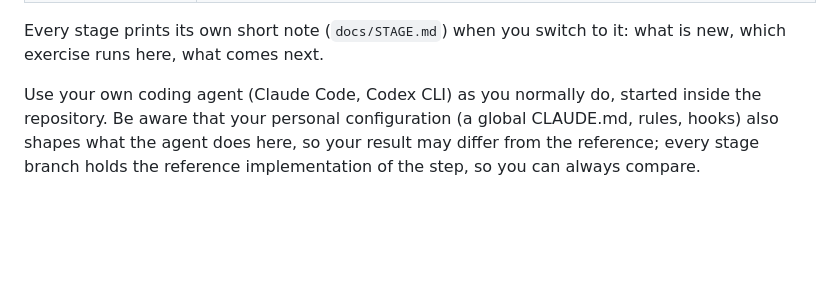
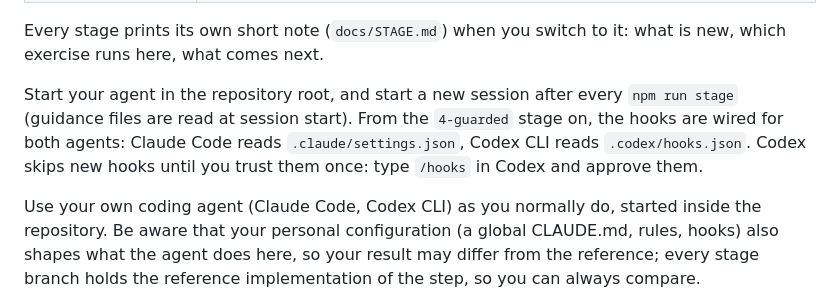
Before and after one commit to felho/guardrails-lab, a Markdown page: README.md, the part around the change. Rendered like a GitHub page; blank space fills up the shorter version.

Commit message:
README: new session after a switch; hooks for both agents, Codex needs /hooks trust once (rehearsal F-12, F-15)
Co-Authored-By: Claude Fable 5.1 <noreply@anthropic.com>

```diff
--- a/README.md
+++ b/README.md
@@ -33,6 +33,8 @@ npm run doctor
 | `npm test`, `npm start` | the unit tests, the service on http://localhost:3000 |
 
 Every stage prints its own short note (`docs/STAGE.md`) when you switch to it: what is new, which exercise runs here, what comes next.
+
+Start your agent in the repository root, and start a new session after every `npm run stage` (guidance files are read at session start). From the `4-guarded` stage on, the hooks are wired for both agents: Claude Code reads `.claude/settings.json`, Codex CLI reads `.codex/hooks.json`. Codex skips new hooks until you trust them once: type `/hooks` in Codex and approve them.
 
 Use your own coding agent (Claude Code, Codex CLI) as you normally do, started inside the repository. Be aware that your personal configuration (a global CLAUDE.md, rules, hooks) also shapes what the agent does here, so your result may differ from the reference; every stage branch holds the reference implementation of the step, so you can always compare.
 
```
